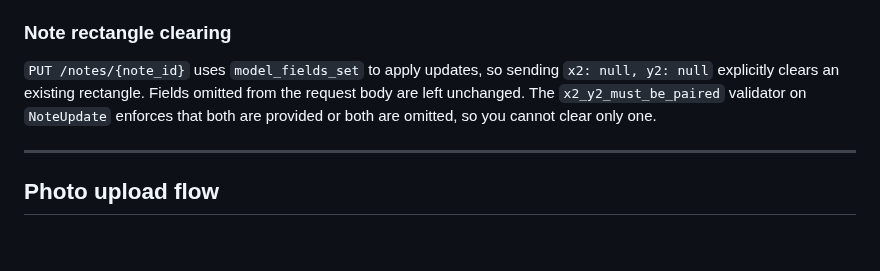
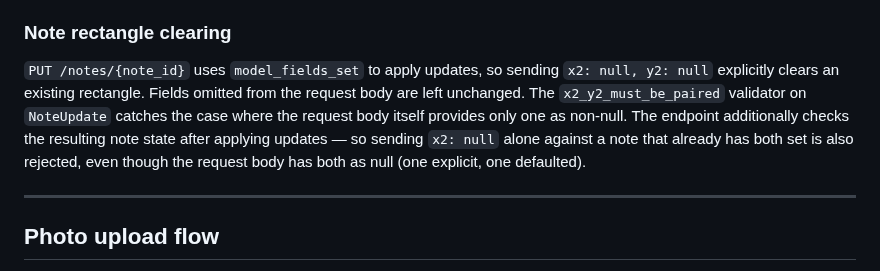
Before and after one commit to marcogallotta/plant-monitor, a Markdown page: docs/internals.md, the part around the change. GitHub-like rendering; blank space fills up the shorter version.

Commit message:
clarify internals.md: x2/y2 pairing enforced by both NoteUpdate validator and endpoint state check

```diff
--- a/docs/internals.md
+++ b/docs/internals.md
@@ -50,7 +50,7 @@ The column has a `server_default=func.now()` for insert, but there is no `onupda
 
 ### Note rectangle clearing
 
-`PUT /notes/{note_id}` uses `model_fields_set` to apply updates, so sending `x2: null, y2: null` explicitly clears an existing rectangle. Fields omitted from the request body are left unchanged. The `x2_y2_must_be_paired` validator on `NoteUpdate` enforces that both are provided or both are omitted, so you cannot clear only one.
+`PUT /notes/{note_id}` uses `model_fields_set` to apply updates, so sending `x2: null, y2: null` explicitly clears an existing rectangle. Fields omitted from the request body are left unchanged. The `x2_y2_must_be_paired` validator on `NoteUpdate` catches the case where the request body itself provides only one as non-null. The endpoint additionally checks the resulting note state after applying updates — so sending `x2: null` alone against a note that already has both set is also rejected, even though the request body has both as null (one explicit, one defaulted).
 
 ---
 
```
